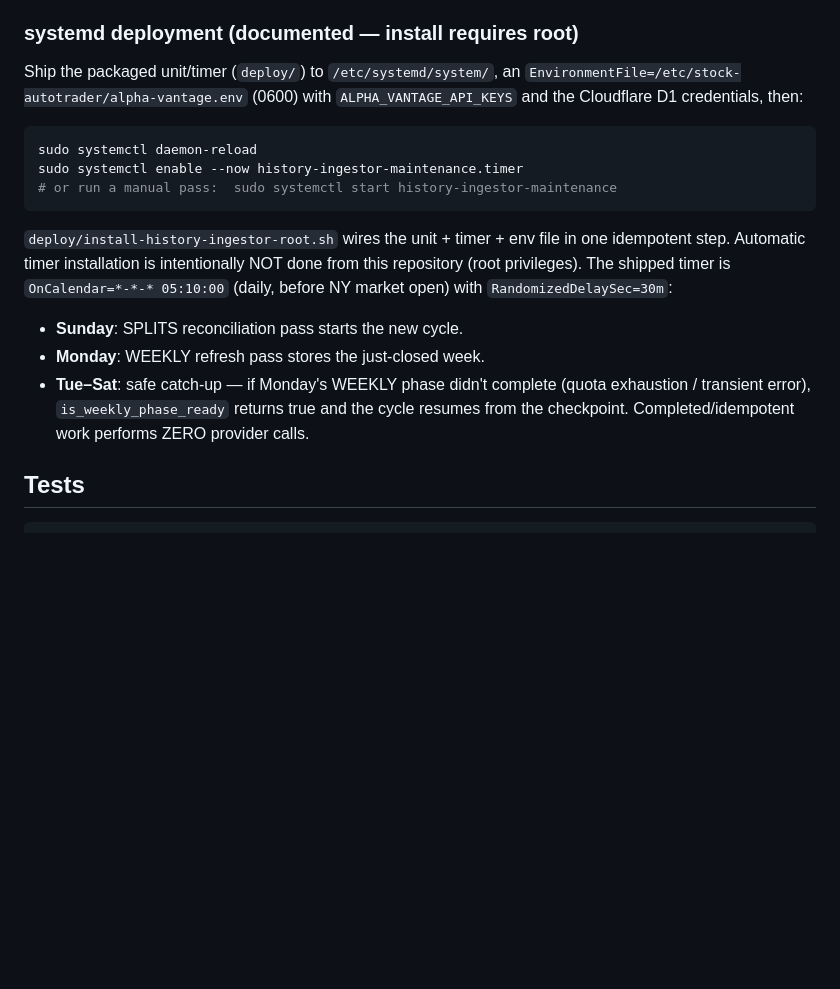
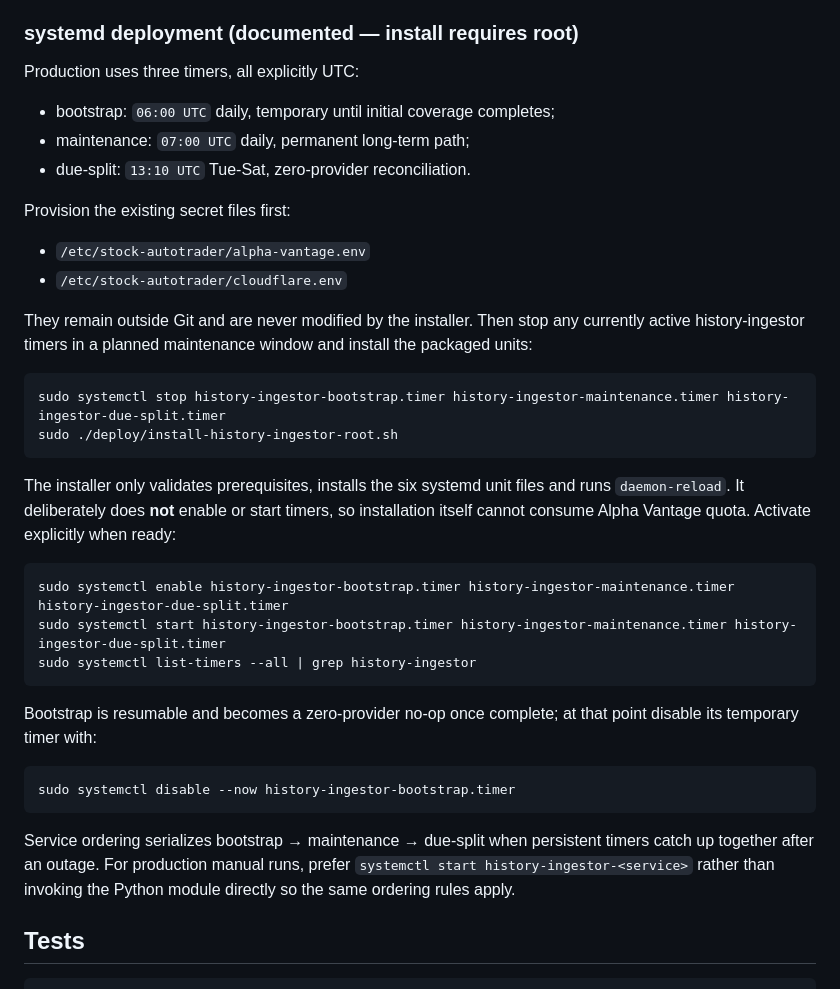
Before and after one commit to drdrey7/stock-autotrader, a Markdown page: apps/history-ingestor/README.md, the part around the change. Rendered like a GitHub page; blank space fills up the shorter version.

Commit message:
docs(history-ingestor): document production timers

````diff
--- a/apps/history-ingestor/README.md
+++ b/apps/history-ingestor/README.md
@@ -148,28 +148,48 @@ policies, so a full pass can spread across days under free-tier limits.
 
 ### systemd deployment (documented — install requires root)
 
-Ship the packaged unit/timer (`deploy/`) to `/etc/systemd/system/`, an
-`EnvironmentFile=/etc/stock-autotrader/alpha-vantage.env` (0600) with
-`ALPHA_VANTAGE_API_KEYS` and the Cloudflare D1 credentials, then:
+Production uses three timers, all explicitly UTC:
+
+- bootstrap: `06:00 UTC` daily, temporary until initial coverage completes;
+- maintenance: `07:00 UTC` daily, permanent long-term path;
+- due-split: `13:10 UTC` Tue-Sat, zero-provider reconciliation.
+
+Provision the existing secret files first:
+
+- `/etc/stock-autotrader/alpha-vantage.env`
+- `/etc/stock-autotrader/cloudflare.env`
+
+They remain outside Git and are never modified by the installer. Then stop any
+currently active history-ingestor timers in a planned maintenance window and
+install the packaged units:
 
 ```bash
-sudo systemctl daemon-reload
-sudo systemctl enable --now history-ingestor-maintenance.timer
-# or run a manual pass:  sudo systemctl start history-ingestor-maintenance
+sudo systemctl stop history-ingestor-bootstrap.timer history-ingestor-maintenance.timer history-ingestor-due-split.timer
+sudo ./deploy/install-history-ingestor-root.sh
 ```
 
-`deploy/install-history-ingestor-root.sh` wires the unit + timer + env file in
-one idempotent step. Automatic timer installation is intentionally NOT done
-from this repository (root privileges). The shipped timer is
-`OnCalendar=*-*-* 05:10:00` (daily, before NY market open) with
-`RandomizedDelaySec=30m`:
+The installer only validates prerequisites, installs the six systemd unit files
+and runs `daemon-reload`. It deliberately does **not** enable or start timers,
+so installation itself cannot consume Alpha Vantage quota. Activate explicitly
+when ready:
 
-- **Sunday**: SPLITS reconciliation pass starts the new cycle.
-- **Monday**: WEEKLY refresh pass stores the just-closed week.
-- **Tue–Sat**: safe catch-up — if Monday's WEEKLY phase didn't complete
-  (quota exhaustion / transient error), `is_weekly_phase_ready` returns true
-  and the cycle resumes from the checkpoint. Completed/idempotent work
-  performs ZERO provider calls.
+```bash
+sudo systemctl enable history-ingestor-bootstrap.timer history-ingestor-maintenance.timer history-ingestor-due-split.timer
+sudo systemctl start history-ingestor-bootstrap.timer history-ingestor-maintenance.timer history-ingestor-due-split.timer
+sudo systemctl list-timers --all | grep history-ingestor
+```
+
+Bootstrap is resumable and becomes a zero-provider no-op once complete; at that
+point disable its temporary timer with:
+
+```bash
+sudo systemctl disable --now history-ingestor-bootstrap.timer
+```
+
+Service ordering serializes bootstrap → maintenance → due-split when persistent
+timers catch up together after an outage. For production manual runs, prefer
+`systemctl start history-ingestor-<service>` rather than invoking the Python
+module directly so the same ordering rules apply.
 
 ## Tests
 
````
